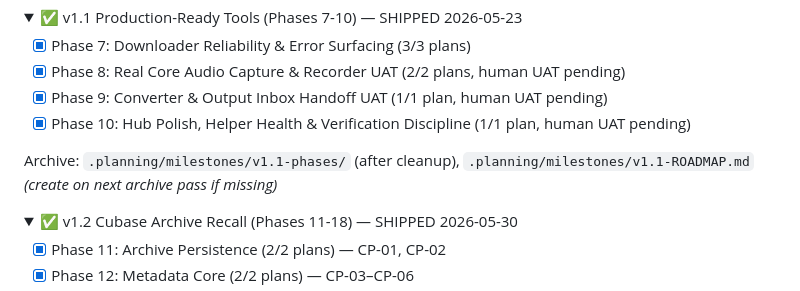
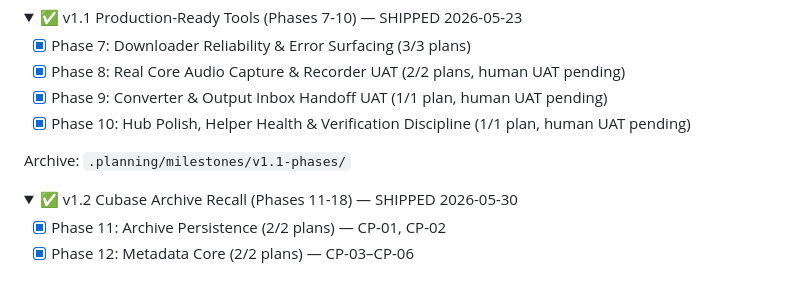
Before and after one commit to Niko96-dotcom/niko-music-hub, a Markdown page: .planning/ROADMAP.md, the part around the change. Rendered like a GitHub page; folded sections open.

Commit message:
docs: fix v1.1 phase archive path in ROADMAP
Co-authored-by: Cursor <cursoragent@cursor.com>

```diff
--- a/.planning/ROADMAP.md
+++ b/.planning/ROADMAP.md
@@ -34,7 +34,7 @@ Archive: `.planning/milestones/v1.0-phases/`, `.planning/milestones/v1.0-ROADMAP
 - [x] Phase 9: Converter & Output Inbox Handoff UAT (1/1 plan, human UAT pending)
 - [x] Phase 10: Hub Polish, Helper Health & Verification Discipline (1/1 plan, human UAT pending)
 
-Archive: `.planning/milestones/v1.1-phases/` (after cleanup), `.planning/milestones/v1.1-ROADMAP.md` *(create on next archive pass if missing)*
+Archive: `.planning/milestones/v1.1-phases/`
 
 </details>
 
```
